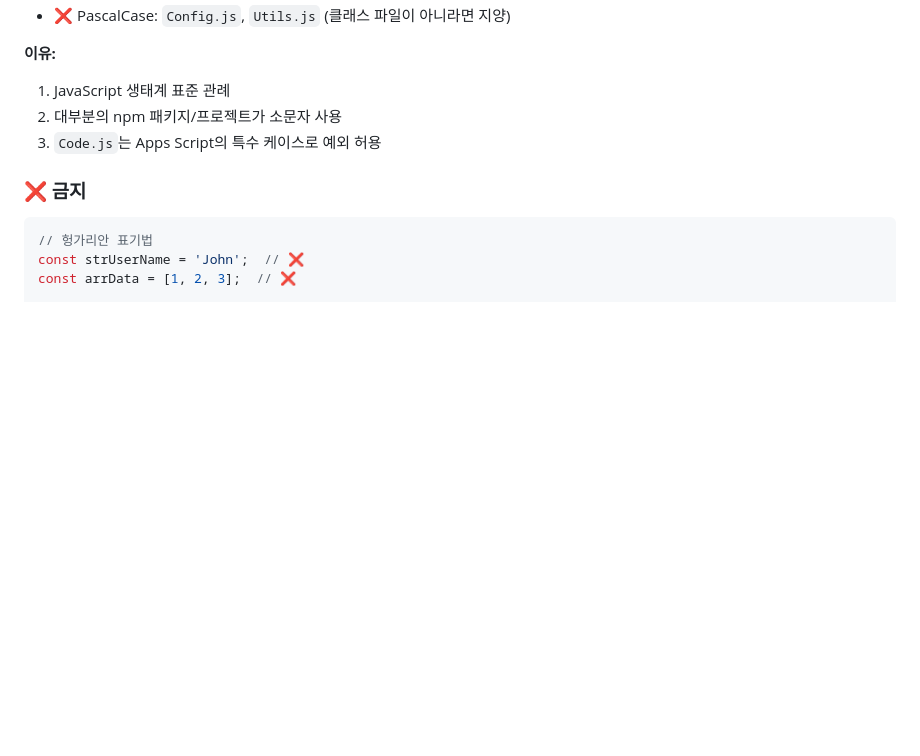
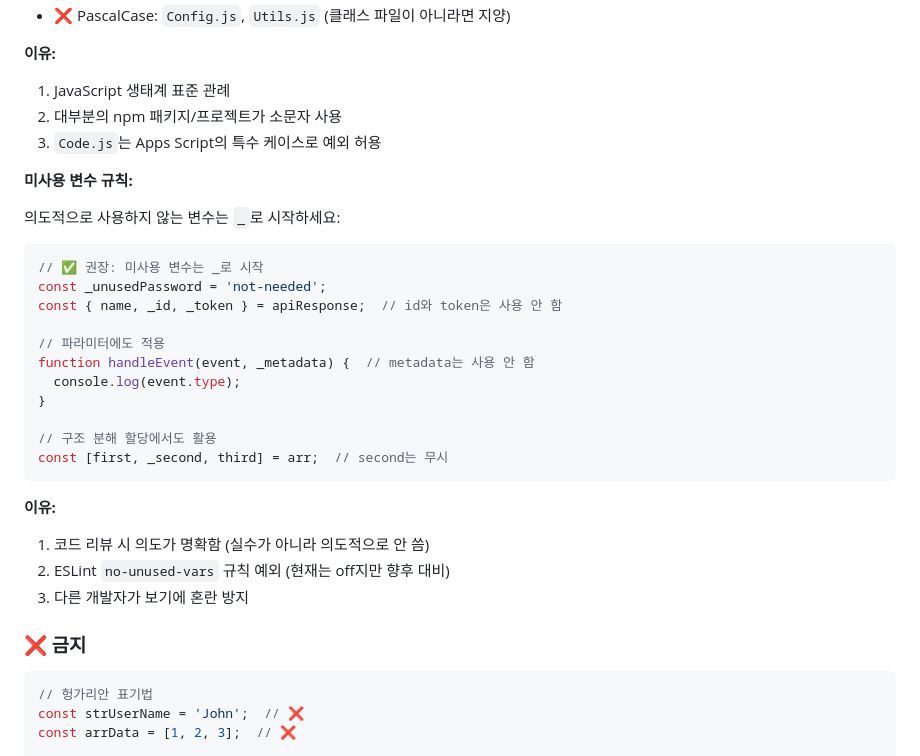
Before and after one commit to Google-Workspace-Labs/apps-script-starter, a Markdown page: docs/JAVASCRIPT_GUIDE.md, the part around the change. Drawn GitHub-style; blank space fills up the shorter version.

Commit message:
docs: Add unused variable naming convention
- Add underscore prefix rule for intentionally unused variables
- Examples: _unusedPassword, _id, _token
- Clarifies intent in code reviews
- Prevents confusion with accidentally unused variables

Location: JAVASCRIPT_GUIDE.md Section 9 (Naming Rules)

````diff
--- a/docs/JAVASCRIPT_GUIDE.md
+++ b/docs/JAVASCRIPT_GUIDE.md
@@ -388,6 +388,29 @@ const canEdit = user.role === 'admin';
 2. 대부분의 npm 패키지/프로젝트가 소문자 사용
 3. `Code.js`는 Apps Script의 특수 케이스로 예외 허용
 
+**미사용 변수 규칙:**
+
+의도적으로 사용하지 않는 변수는 `_`로 시작하세요:
+
+```javascript
+// ✅ 권장: 미사용 변수는 _로 시작
+const _unusedPassword = 'not-needed';
+const { name, _id, _token } = apiResponse;  // id와 token은 사용 안 함
+
+// 파라미터에도 적용
+function handleEvent(event, _metadata) {  // metadata는 사용 안 함
+  console.log(event.type);
+}
+
+// 구조 분해 할당에서도 활용
+const [first, _second, third] = arr;  // second는 무시
+```
+
+**이유:**
+1. 코드 리뷰 시 의도가 명확함 (실수가 아니라 의도적으로 안 씀)
+2. ESLint `no-unused-vars` 규칙 예외 (현재는 off지만 향후 대비)
+3. 다른 개발자가 보기에 혼란 방지
+
 ### ❌ 금지
 
 ```javascript
````
